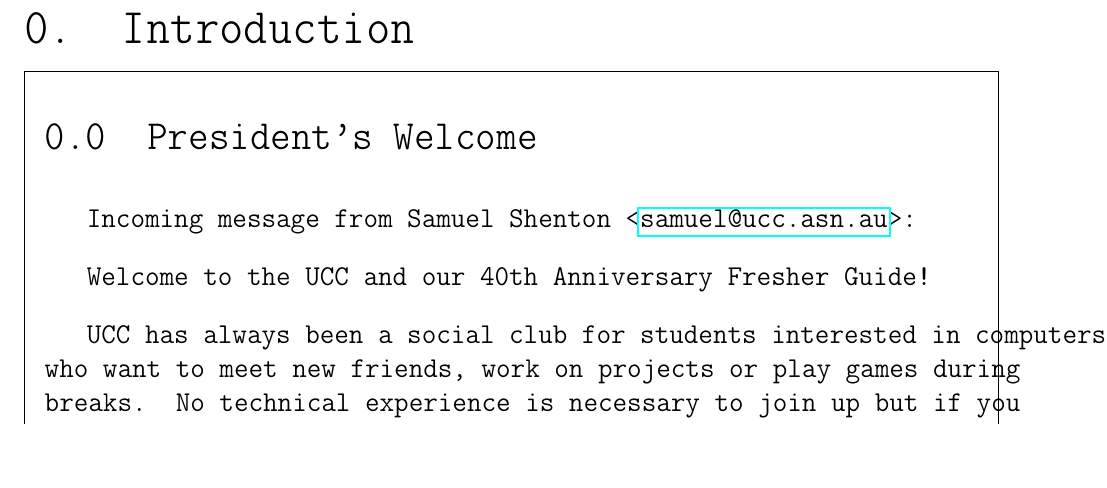
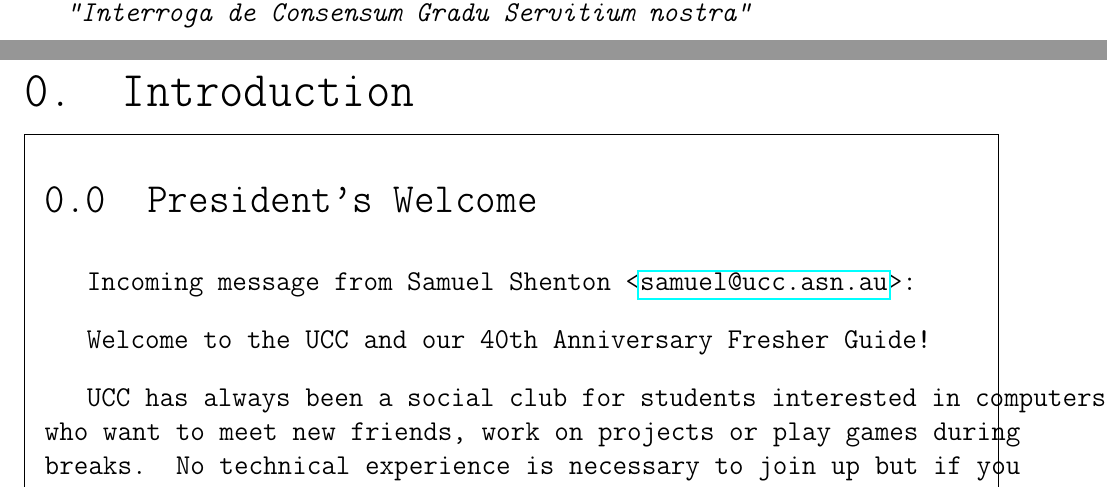
Before and after one commit to UniversityComputerClub/FresherGuide, a LaTeX thesis (fresher_guide.tex): part of page 4 of 34 before the commit and two parts of pages 3 and 4 of 34 after it, the two joined at a grey line, cut at the place of the change. Compiled offline with pdfLaTeX.

Commit message:
Add club motto after table of contents

```diff
--- a/fresher_guide.tex
+++ b/fresher_guide.tex
@@ -170,6 +170,9 @@
 %\listoffigures
 \markboth{}{}
 \linespread{1.5}
+
+\emph{"Interroga de Consensum Gradu Servitium nostra"}
+
 \newpage
 
 \pagenumbering{arabic}
```
Also changed, not shown: fresher_guide.pdf.
